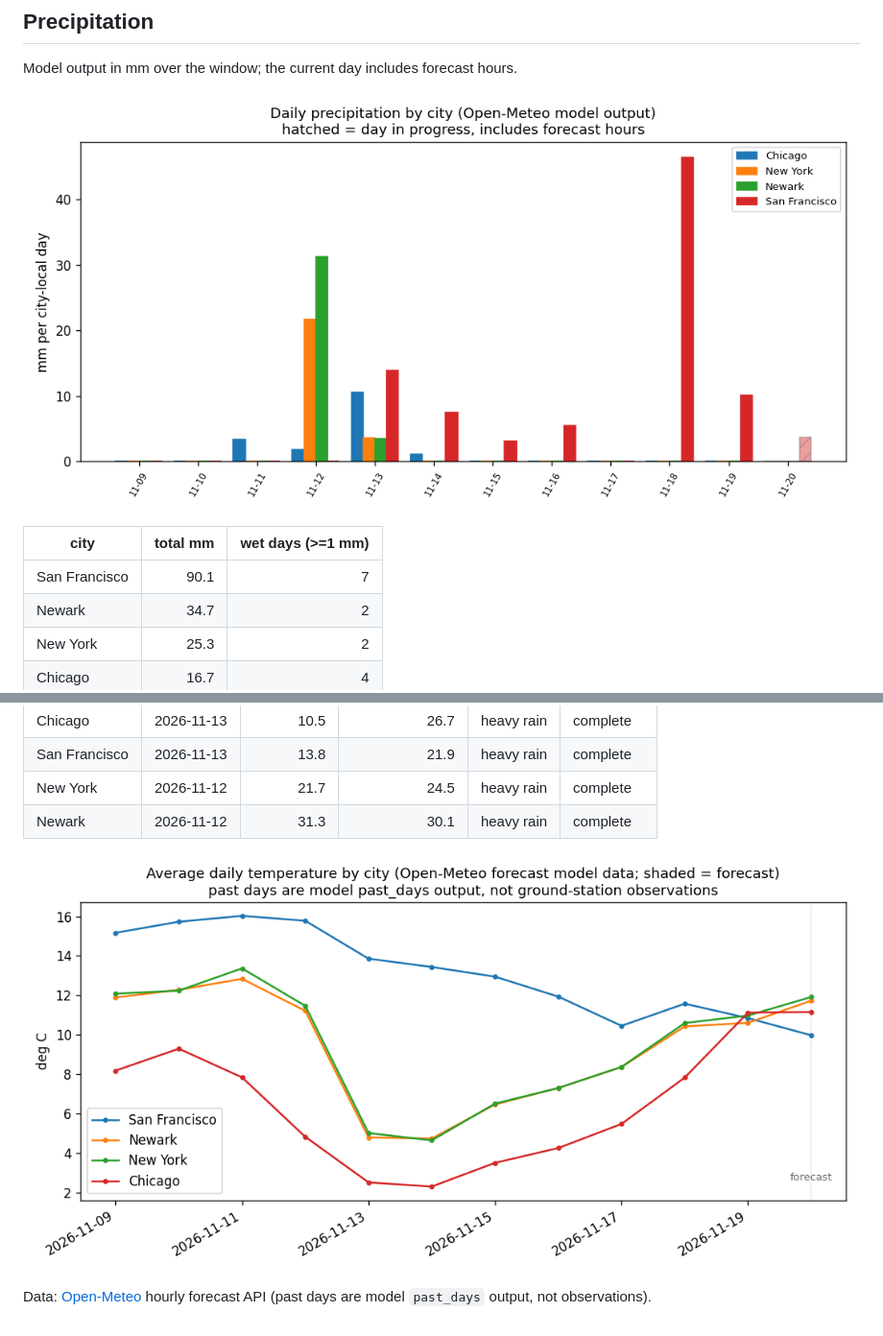
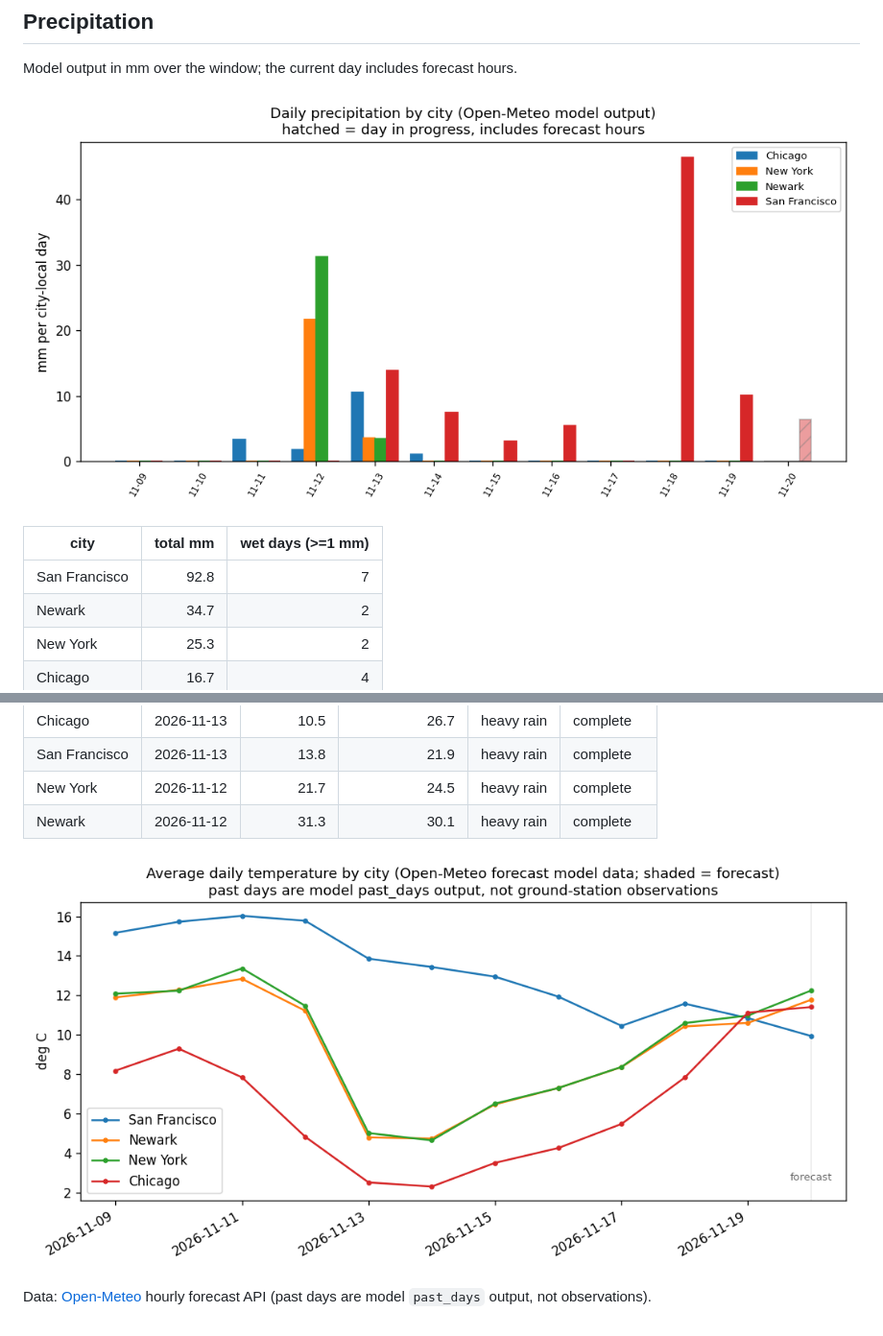
Before and after one commit to vinithaappanna/weather-warehouse, a Markdown page: reports/dashboard.md, 2 parts joined by grey strips. Shown at 96% size. Rendered like a GitHub page; pictures changed too: reports/avg_temp_by_city.png, reports/precip_by_city.png.

```diff
--- a/reports/dashboard.md
+++ b/reports/dashboard.md
@@ -62,7 +62,7 @@ Model output in mm over the window; the current day includes forecast hours.
 
 | city | total mm | wet days (>=1 mm) |
 | --- | ---: | ---: |
-| San Francisco | 90.1 | 7 |
+| San Francisco | 92.8 | 7 |
 | Newark | 34.7 | 2 |
 | New York | 25.3 | 2 |
 | Chicago | 16.7 | 4 |
```
Also changed, not shown: other parts of reports/dashboard.md (+5 -5 lines), 3 other files.
